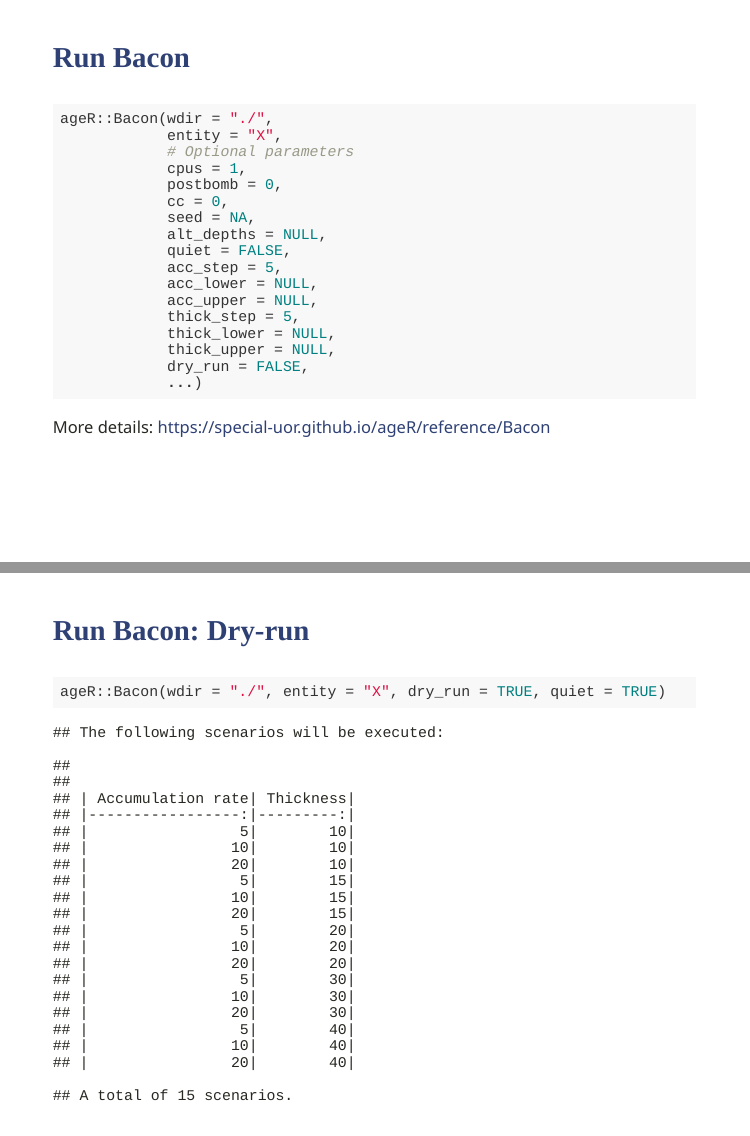
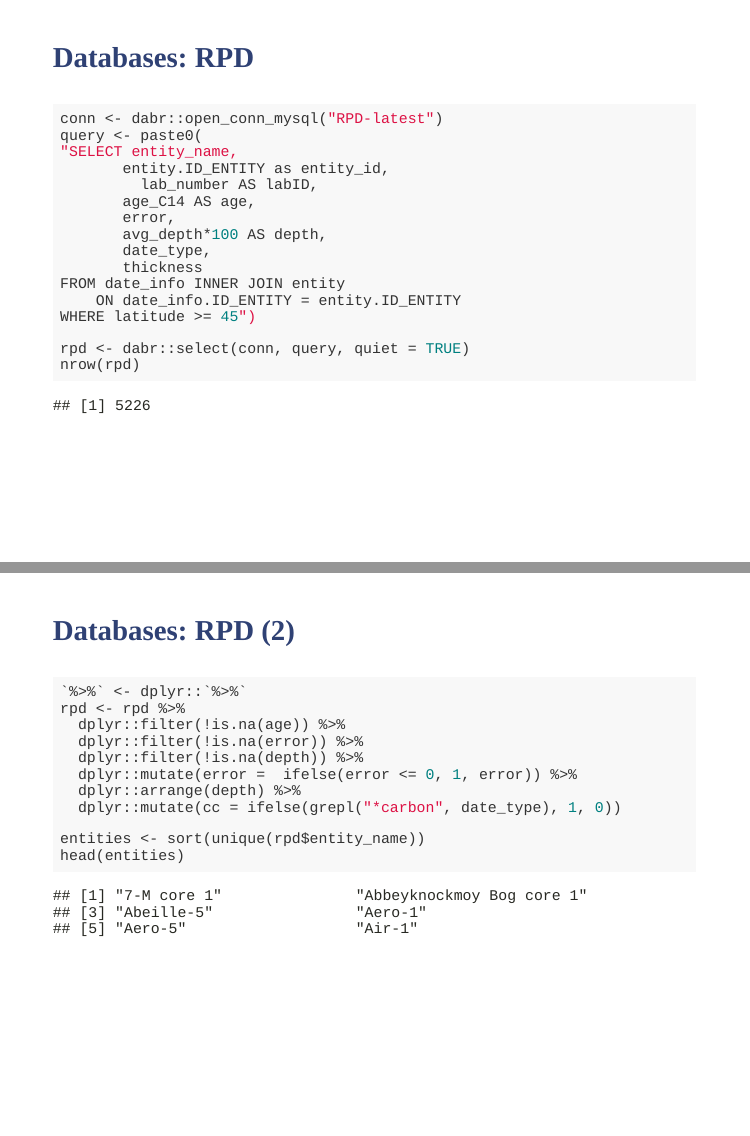
Before and after one commit to special-uor/ageR, an R Markdown document (inst/training/ageR-101.Rmd): pages 10 and 11 of 13 before the commit and pages 10 and 11 of 17 after it, joined at a grey line. The pictures show the slides in the output file inst/training/ageR-101.html that the author committed with the source; the slides are laid out offline by our stand-in for remark.js, each with all of its steps uncovered, in fonts that may differ from those the slides ask for, and without slide numbers, shadows or browser add-ons.

Commit message:
Update training material

````diff
--- a/inst/training/ageR-101.Rmd
+++ b/inst/training/ageR-101.Rmd
@@ -7,6 +7,8 @@ output:
   xaringan::moon_reader:
     lib_dir: libs
     css: xaringan-themer.css
+    # includes:
+    #   after_body: insert-logo.html
     nature:
       highlightStyle: github
       highlightLines: true
@@ -96,4 +98,38 @@ ageR::create_input(data = list(sample_depths = sample_depths,
                    entity = "X",
                    am = "bacon")
 ```
+---
+### Databases: RPD
+```{r}
+conn <- dabr::open_conn_mysql("RPD-latest")
+query <- paste0(
+"SELECT entity_name,
+       entity.ID_ENTITY as entity_id,
+	     lab_number AS labID,
+       age_C14 AS age,
+       error,
+       avg_depth*100 AS depth,
+       date_type,
+       thickness
+FROM date_info INNER JOIN entity
+    ON date_info.ID_ENTITY = entity.ID_ENTITY
+WHERE latitude >= 45")
 
+rpd <- dabr::select(conn, query, quiet = TRUE)
+nrow(rpd)
+```
+
+---
+### Databases: RPD (2)
+```{r}
+`%>%` <- dplyr::`%>%`
+rpd <- rpd %>%
+  dplyr::filter(!is.na(age)) %>%
+  dplyr::filter(!is.na(error)) %>%
+  dplyr::filter(!is.na(depth)) %>%
+  dplyr::mutate(error =  ifelse(error <= 0, 1, error)) %>%
+  dplyr::arrange(depth) %>%
+  dplyr::mutate(cc = ifelse(grepl("*carbon", date_type), 1, 0))
+
+entities <- sort(unique(rpd$entity_name))
+head(entities)
@@ -123,4 +185,3 @@ More details: https://special-uor.github.io/ageR/reference/Bacon
 ---
 ### Run Bacon: Dry-run
 ```{r bacon-run-dr}
-ageR::Bacon(wdir = "./", entity = "X", dry_run = TRUE, quiet = TRUE)
````
Also changed, not shown: inst/training/ageR-101.html, inst/training/ageR-101.Rmd (67 more changed lines).
